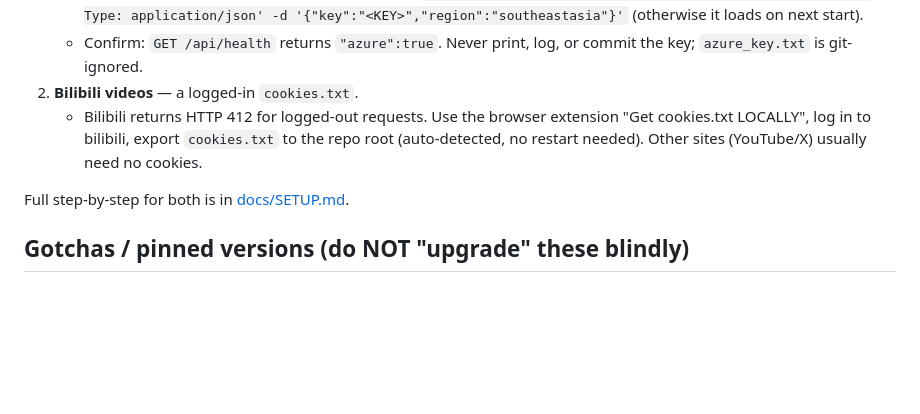
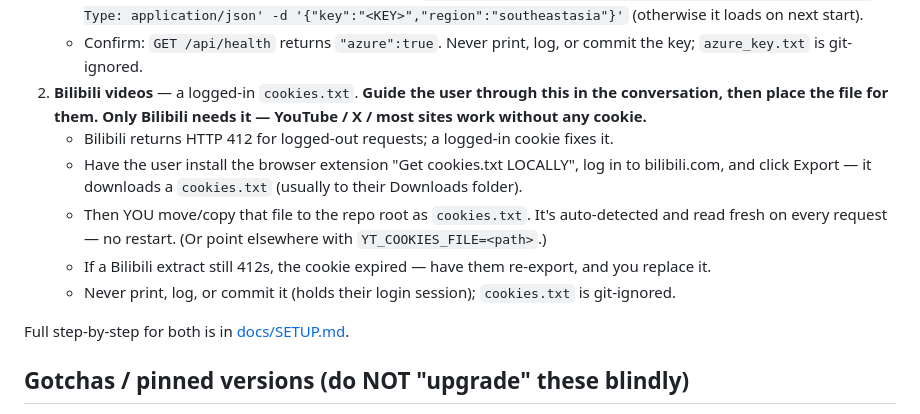
Before and after one commit to 2029837973-source/english-trainer, a Markdown page: AGENTS.md, the part around the change. GitHub-like rendering; blank space fills up the shorter version.

Commit message:
docs(AGENTS): B站 cookie 也改成 agent 对话引导+替用户放文件
Co-Authored-By: Claude Opus 4.8 (1M context) <noreply@anthropic.com>

```diff
--- a/AGENTS.md
+++ b/AGENTS.md
@@ -73,10 +73,16 @@ After the environment runs, prompt the user only if they want these features:
      (otherwise it loads on next start).
    - Confirm: `GET /api/health` returns `"azure":true`. Never print, log, or commit the key;
      `azure_key.txt` is git-ignored.
-2. **Bilibili videos** — a logged-in `cookies.txt`.
-   - Bilibili returns HTTP 412 for logged-out requests. Use the browser extension
-     "Get cookies.txt LOCALLY", log in to bilibili, export `cookies.txt` to the repo root
-     (auto-detected, no restart needed). Other sites (YouTube/X) usually need no cookies.
+2. **Bilibili videos** — a logged-in `cookies.txt`. **Guide the user through this in the
+   conversation, then place the file for them. Only Bilibili needs it — YouTube / X / most sites
+   work without any cookie.**
+   - Bilibili returns HTTP 412 for logged-out requests; a logged-in cookie fixes it.
+   - Have the user install the browser extension "Get cookies.txt LOCALLY", log in to bilibili.com,
+     and click Export — it downloads a `cookies.txt` (usually to their Downloads folder).
+   - Then YOU move/copy that file to the repo root as `cookies.txt`. It's auto-detected and read
+     fresh on every request — no restart. (Or point elsewhere with `YT_COOKIES_FILE=<path>`.)
+   - If a Bilibili extract still 412s, the cookie expired — have them re-export, and you replace it.
+   - Never print, log, or commit it (holds their login session); `cookies.txt` is git-ignored.
 
 Full step-by-step for both is in [docs/SETUP.md](docs/SETUP.md).
 
```
